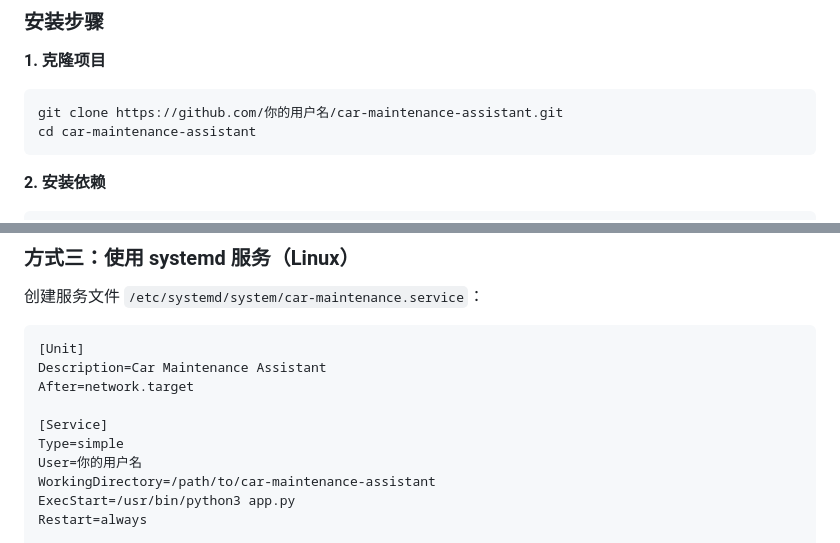
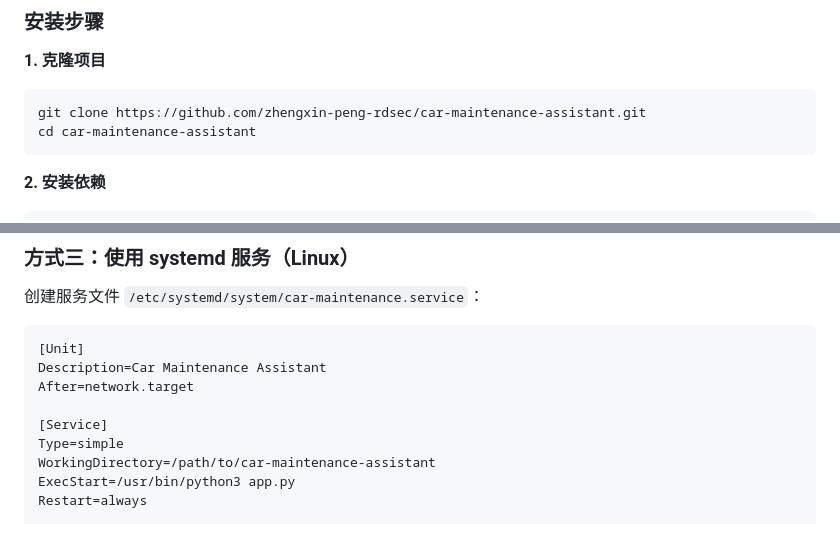
Before and after one commit to zhengxin-peng-rdsec/car-maintenance-assistant, a Markdown page: README.md, 2 parts joined by grey strips. Drawn GitHub-style.

Commit message:
Update repository link and user in README
Updated the GitHub repository link and user information in the README.

````diff
--- a/README.md
+++ b/README.md
@@ -26,7 +26,7 @@
 
 **1. 克隆项目**
 ```bash
-git clone https://github.com/你的用户名/car-maintenance-assistant.git
+git clone https://github.com/zhengxin-peng-rdsec/car-maintenance-assistant.git
 cd car-maintenance-assistant
 ```
 
@@ -89,7 +89,6 @@ After=network.target
 
 [Service]
 Type=simple
-User=你的用户名
 WorkingDirectory=/path/to/car-maintenance-assistant
 ExecStart=/usr/bin/python3 app.py
 Restart=always
````
